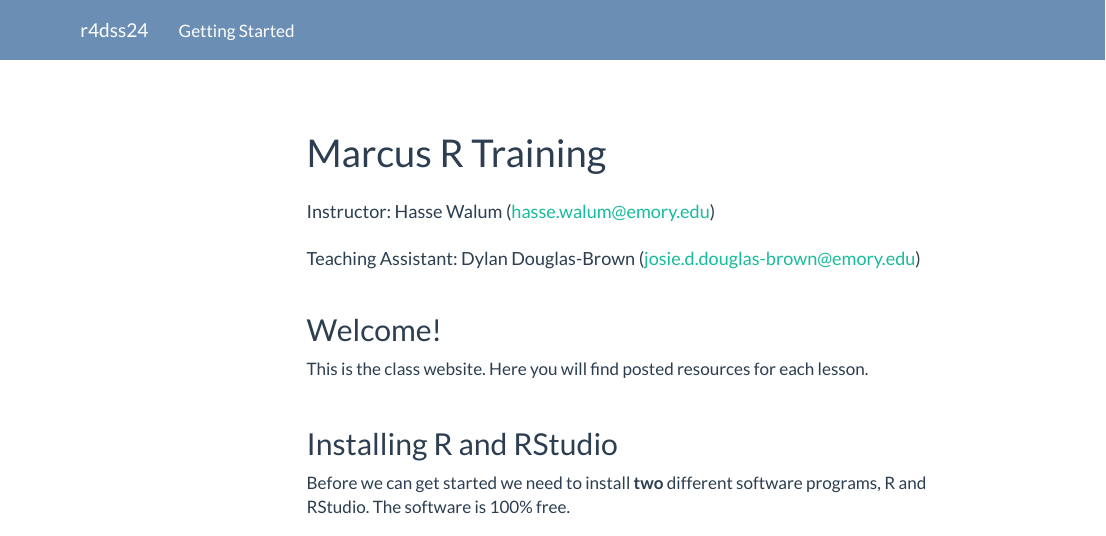
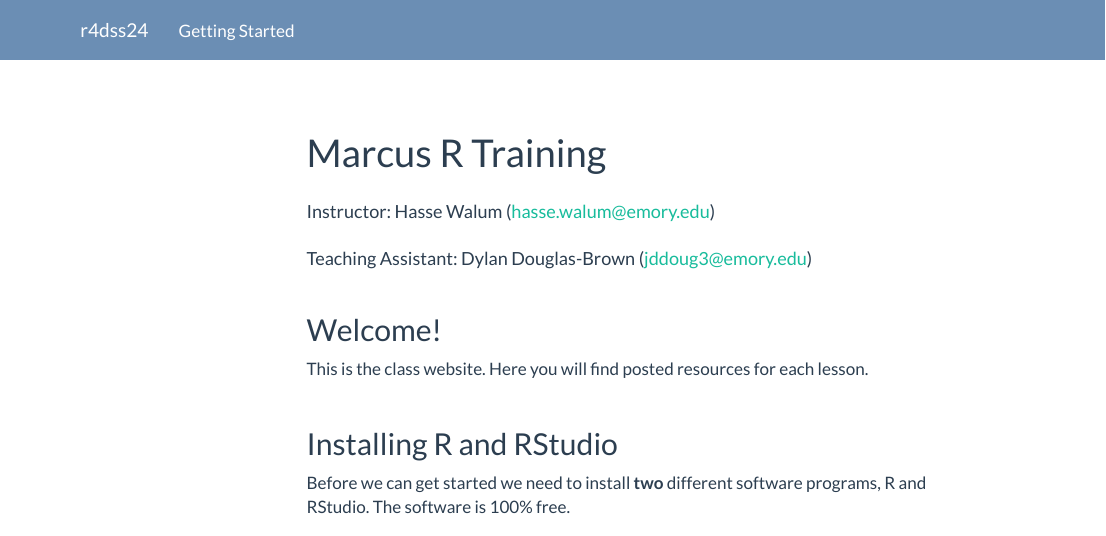
Before and after one commit to haswal/r4dss24, an R Markdown document (index.Rmd): the page in a window 1100 px wide, from its top. Rendered offline with R 4.5, knitr and Pandoc, with nearby package versions; menus at the side of the page are left out.

Commit message:
change email

```diff
--- a/index.Rmd
+++ b/index.Rmd
@@ -1,7 +1,7 @@
 ---
 title: "Marcus R Training"
 author: ["Instructor: Hasse Walum (hasse.walum@emory.edu)",
-"Teaching Assistant: Dylan Douglas-Brown (josie.d.douglas-brown@emory.edu)"]
+"Teaching Assistant: Dylan Douglas-Brown (jddoug3@emory.edu)"]
 output:
   html_document:
     css: [home.css, style.css]
```
Also changed, not shown: 1 other file.
